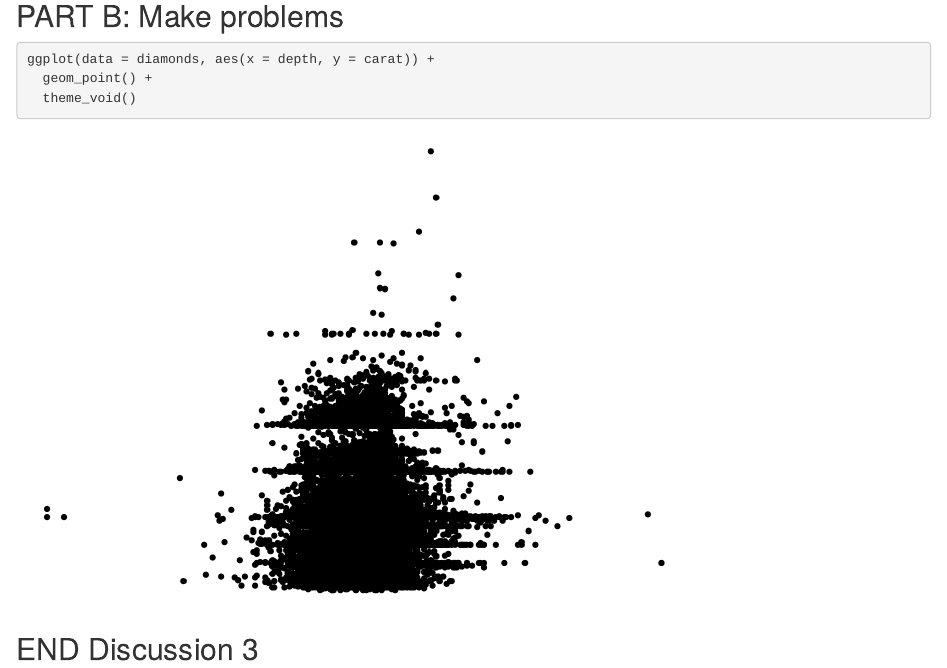
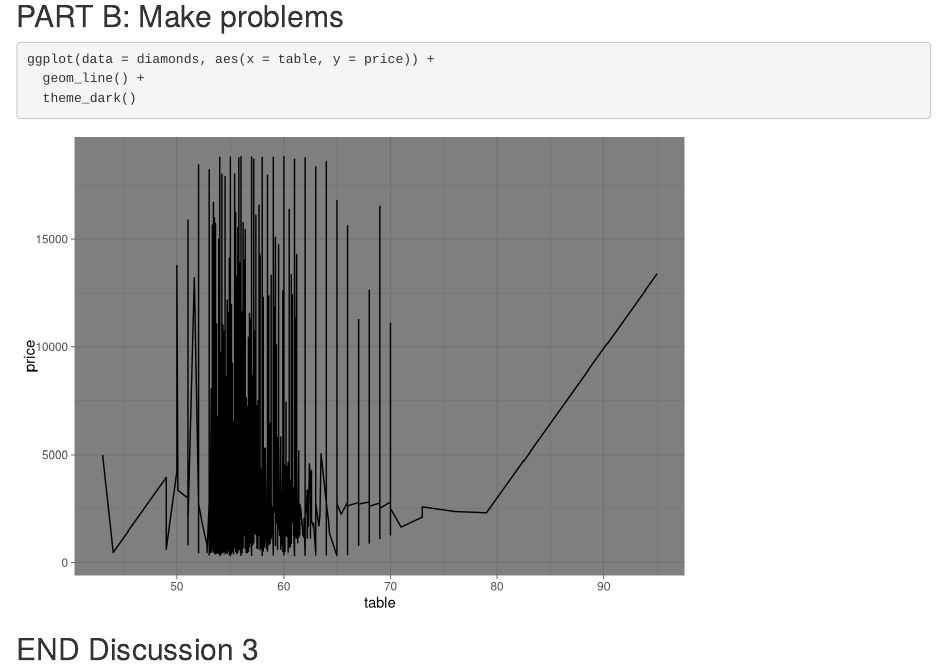
Before and after one commit to lmfeitos/break-branch, an R Markdown document (git_wild.Rmd): the page in a window 1100 px wide, from 1510 px down. Rendered offline with R 4.5, knitr and Pandoc, with nearby package versions; code that draws random numbers runs with fixed seeds of ours.

Commit message:
break it 1 partner 2

````diff
--- a/git_wild.Rmd
+++ b/git_wild.Rmd
@@ -36,9 +36,9 @@ ggplot(data = diamonds, aes(x = color, y = carat)) +
 ## PART B: Make problems
 
 ```{r break-it-1}
-ggplot(data = diamonds, aes(x = depth, y = carat)) +
-  geom_point() +
-  theme_void()
+ggplot(data = diamonds, aes(x = table, y = price)) +
+  geom_line() +
+  theme_dark()
 ```
 
 ```{r break-it-2}
````
